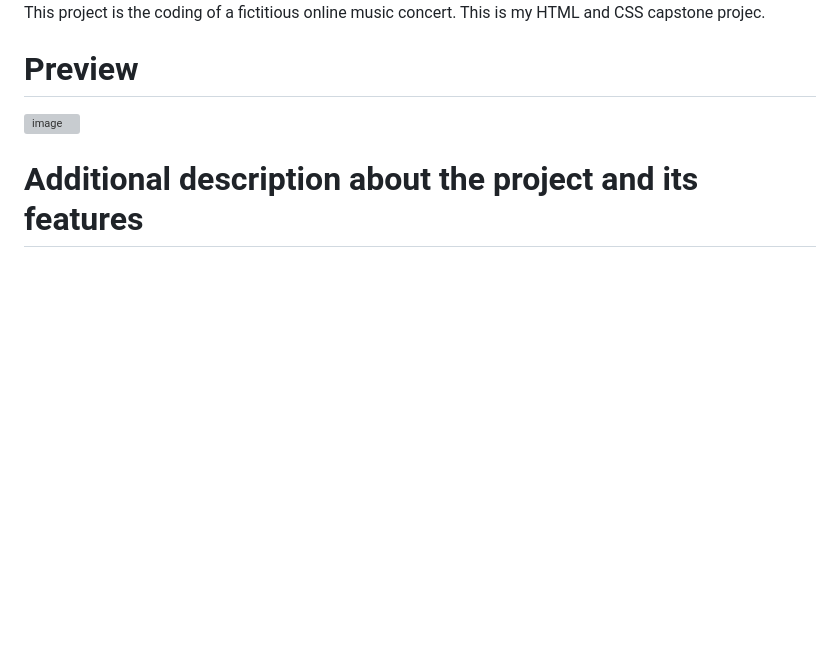
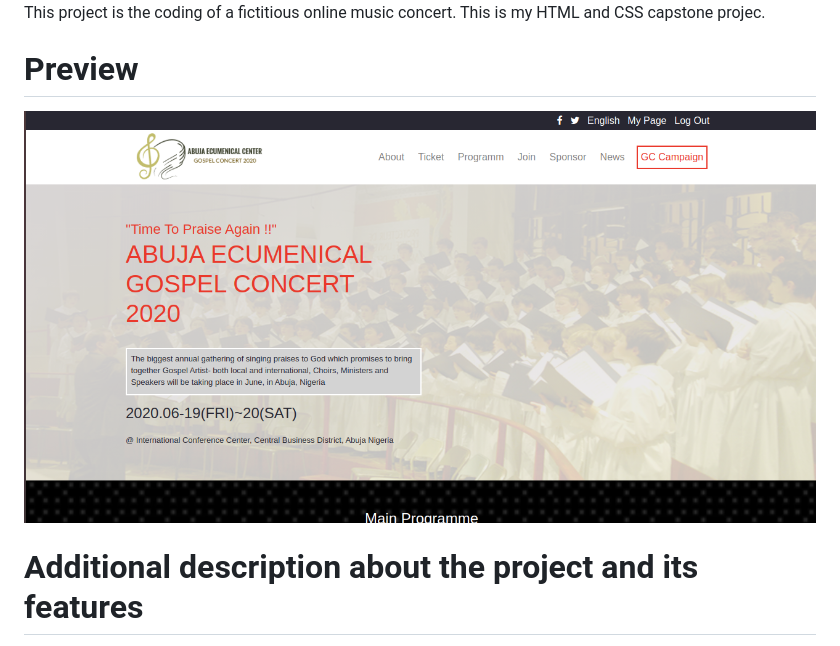
Before and after one commit to Zubenna/gospel-concert, a Markdown page: README.md, the part around the change printed below. Drawn GitHub-style; pictures changed too: images/project-page-extract.png (added); blank space fills up the shorter version; grey boxes are pictures that could not be loaded.

```diff
--- a/README.md
+++ b/README.md
@@ -4,7 +4,7 @@ This project is the coding of a fictitious online music concert. This is my HTML
 
 # Preview
 
-![image](images/project-capture.png)
+![image](images/project-page-extract.png)
 
 # Additional description about the project and its features
 
```
Also changed, not shown: other parts of README.md (+1 -1 lines), 1 other file.
